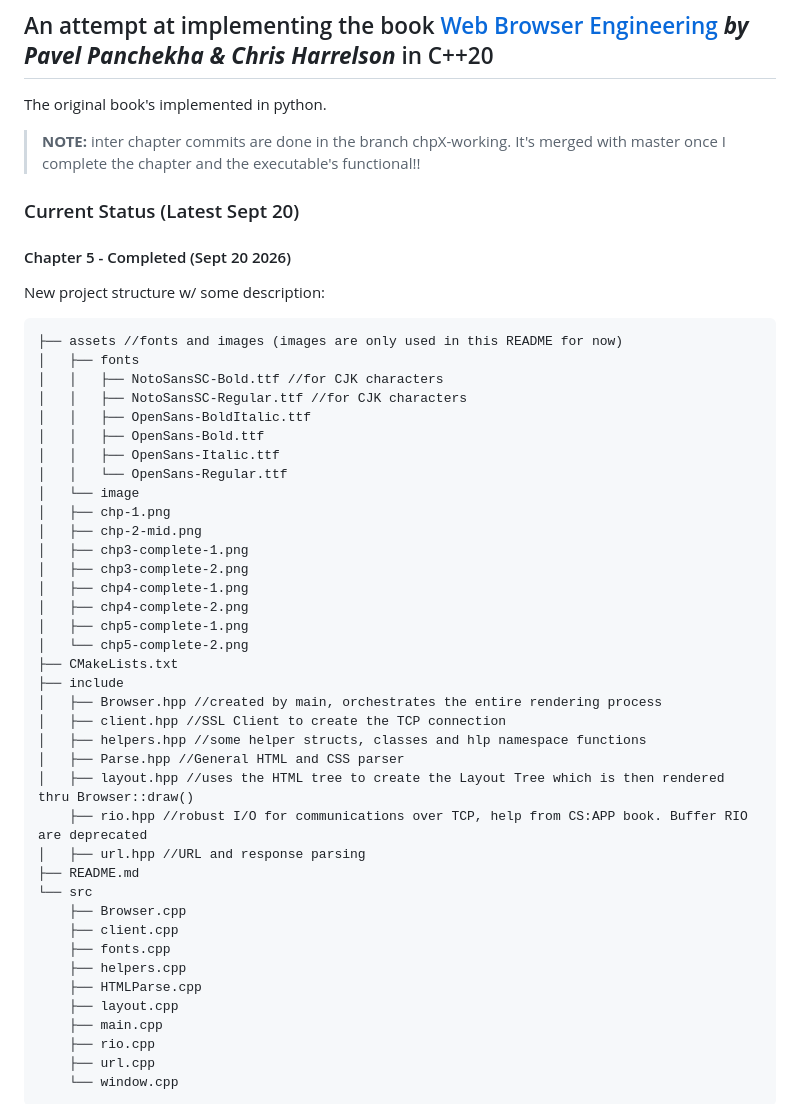
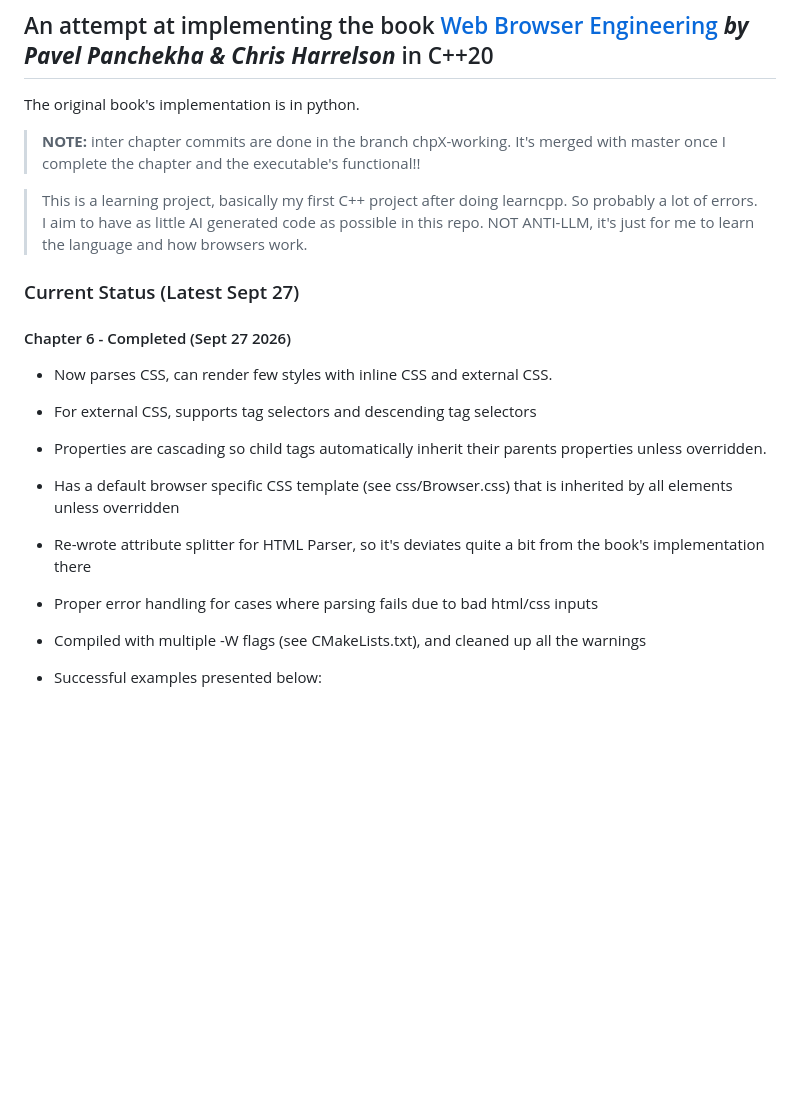
Before and after one commit to Rhythmic-Ocean/Browser.Engineering-in-Cpp, a Markdown page: README.md, the part around one of its changes. Rendered like a GitHub page; blank space fills up the shorter version.

Commit message:
chp 6 completed along with read me. Also fixed all the compiler warnings after adding -W flags during compilation

````diff
--- a/README.md
+++ b/README.md
@@ -1,53 +1,23 @@
 ## An attempt at implementing the book [Web Browser Engineering](https://browser.engineering/) **_by Pavel Panchekha & Chris Harrelson_** in C++20
 
-The original book's implemented in python.
+The original book's implementation is in python.
 
 > **NOTE:** inter chapter commits are done in the branch chpX-working. It's merged with master once I complete the chapter and the executable's functional!!
 
-### Current Status (Latest Sept 20)
+> This is a learning project, basically my first C++ project after doing learncpp. So probably a lot of errors.
+> I aim to have as little AI generated code as possible in this repo.
+> NOT ANTI-LLM, it's just for me to learn the language and how browsers work.
 
-#### Chapter 5 - Completed (Sept 20 2026)
+### Current Status (Latest Sept 27)
 
-New project structure w/ some description:
+#### Chapter 6 - Completed (Sept 27 2026)
 
-```
-├── assets //fonts and images (images are only used in this README for now)
-│   ├── fonts
-│   │   ├── NotoSansSC-Bold.ttf //for CJK characters
-│   │   ├── NotoSansSC-Regular.ttf //for CJK characters
-│   │   ├── OpenSans-BoldItalic.ttf
-│   │   ├── OpenSans-Bold.ttf
-│   │   ├── OpenSans-Italic.ttf
-│   │   └── OpenSans-Regular.ttf
-│   └── image
-│   ├── chp-1.png
-│   ├── chp-2-mid.png
-│   ├── chp3-complete-1.png
-│   ├── chp3-complete-2.png
-│   ├── chp4-complete-1.png
-│   ├── chp4-complete-2.png
-│   ├── chp5-complete-1.png
-│   └── chp5-complete-2.png
-├── CMakeLists.txt
-├── include
-│   ├── Browser.hpp //created by main, orchestrates the entire rendering process
-│   ├── client.hpp //SSL Client to create the TCP connection
-│   ├── helpers.hpp //some helper structs, classes and hlp namespace functions
-│   ├── Parse.hpp //General HTML and CSS parser
-│   ├── layout.hpp //uses the HTML tree to create the Layout Tree which is then rendered thru Browser::draw()
-    ├── rio.hpp //robust I/O for communications over TCP, help from CS:APP book. Buffer RIO are deprecated
-│   ├── url.hpp //URL and response parsing
-├── README.md
-└── src
-    ├── Browser.cpp
-    ├── client.cpp
-    ├── fonts.cpp
-    ├── helpers.cpp
-    ├── HTMLParse.cpp
-    ├── layout.cpp
-    ├── main.cpp
-    ├── rio.cpp
-    ├── url.cpp
-    └── window.cpp
-```
+- Now parses CSS, can render few styles with inline CSS and external CSS.
+- For external CSS, supports tag selectors and descending tag selectors
+- Properties are cascading so child tags automatically inherit their parents properties unless overridden.
+- Has a default browser specific CSS template (see css/Browser.css) that is inherited by all elements unless overridden
+- Re-wrote attribute splitter for HTML Parser, so it's deviates quite a bit from the book's implementation there
+- Proper error handling for cases where parsing fails due to bad html/css inputs
+- Compiled with multiple -W flags (see CMakeLists.txt), and cleaned up all the warnings
+- Successful examples presented below:
 
````
Also changed, not shown: other parts of README.md (+12 -10 lines), assets/image/chp6-complete-1.png (added), assets/image/chp6-complete-2.png (added), 15 other files.
